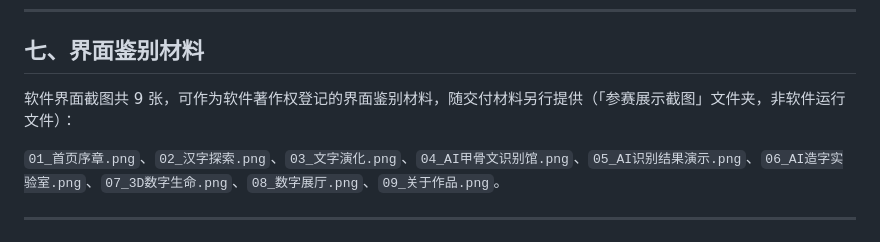
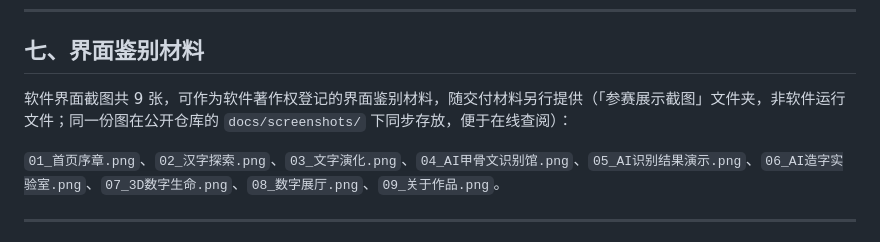
Before and after one commit to TNTD26/yiziqiannian, a Markdown page: docs/06_软件说明书.md, the part around the change. Drawn GitHub-style.

```diff
--- a/docs/06_软件说明书.md
+++ b/docs/06_软件说明书.md
@@ -118,7 +118,7 @@
 
 ## 七、界面鉴别材料
 
-软件界面截图共 9 张，可作为软件著作权登记的界面鉴别材料，随交付材料另行提供（「参赛展示截图」文件夹，非软件运行文件）：
+软件界面截图共 9 张，可作为软件著作权登记的界面鉴别材料，随交付材料另行提供（「参赛展示截图」文件夹，非软件运行文件；同一份图在公开仓库的 `docs/screenshots/` 下同步存放，便于在线查阅）：
 
 `01_首页序章.png`、`02_汉字探索.png`、`03_文字演化.png`、`04_AI甲骨文识别馆.png`、`05_AI识别结果演示.png`、`06_AI造字实验室.png`、`07_3D数字生命.png`、`08_数字展厅.png`、`09_关于作品.png`。
 
```
Also changed, not shown: README.md (+2 -0 lines), docs/07_源程序与著作权说明.md (+1 -1 lines), docs/screenshots/04_AI甲骨文识别馆.png, docs/screenshots/05_AI识别结果演示.png, 6 other files.
